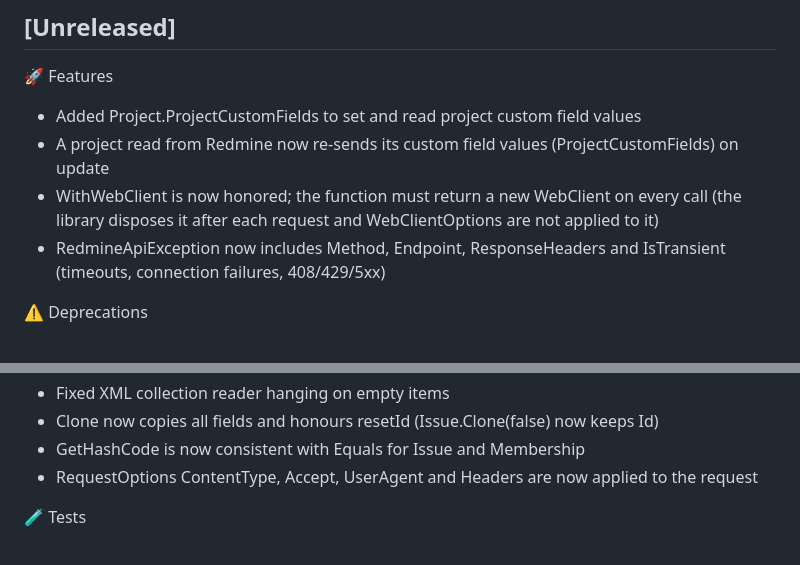
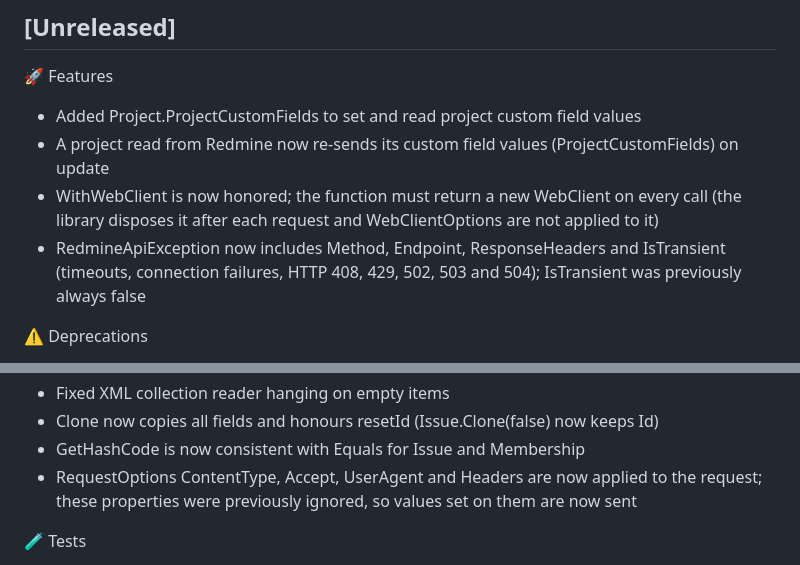
Before and after one commit to zapadi/redmine-net-api, a Markdown page: CHANGELOG.md, 2 parts joined by grey strips. Rendered like a GitHub page.

Commit message:
docs(changelog): clarify transient status codes and request options fix

```diff
--- a/CHANGELOG.md
+++ b/CHANGELOG.md
@@ -6,7 +6,7 @@
 *	Added Project.ProjectCustomFields to set and read project custom field values
 *	A project read from Redmine now re-sends its custom field values (ProjectCustomFields) on update
 *	WithWebClient is now honored; the function must return a new WebClient on every call (the library disposes it after each request and WebClientOptions are not applied to it)
-*	RedmineApiException now includes Method, Endpoint, ResponseHeaders and IsTransient (timeouts, connection failures, 408/429/5xx)
+*	RedmineApiException now includes Method, Endpoint, ResponseHeaders and IsTransient (timeouts, connection failures, HTTP 408, 429, 502, 503 and 504); IsTransient was previously always false
 
 ⚠️ Deprecations
 *	Project.CustomFieldValues is obsolete; use ProjectCustomFields
@@ -42,7 +42,7 @@
 *	Fixed XML collection reader hanging on empty items
 *	Clone now copies all fields and honours resetId (Issue.Clone(false) now keeps Id)
 *	GetHashCode is now consistent with Equals for Issue and Membership
-*	RequestOptions ContentType, Accept, UserAgent and Headers are now applied to the request
+*	RequestOptions ContentType, Accept, UserAgent and Headers are now applied to the request; these properties were previously ignored, so values set on them are now sent
 
 🧪 Tests
 *	Unit tests now run in CI on net10.0 and fail the build on failure
```
